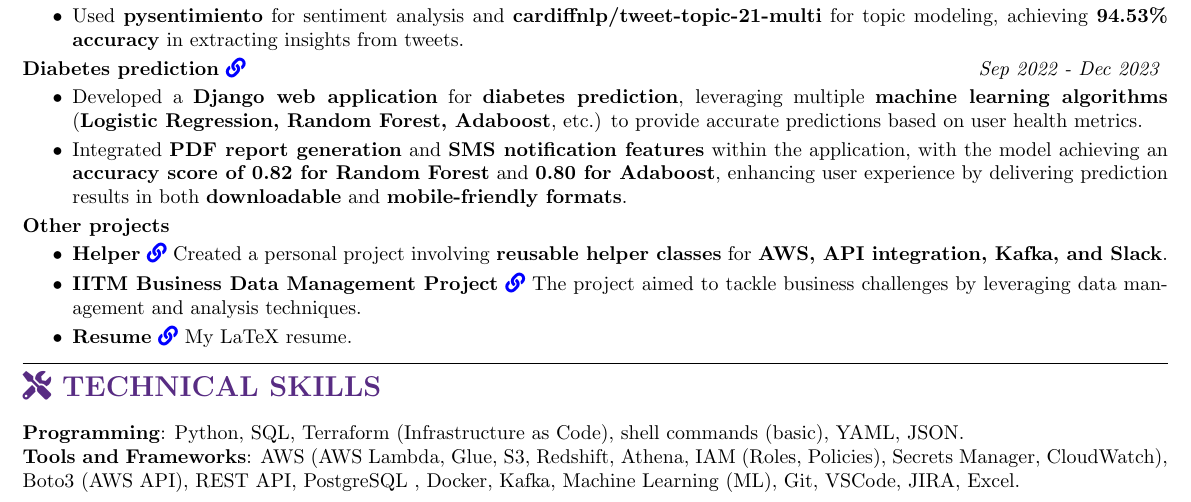
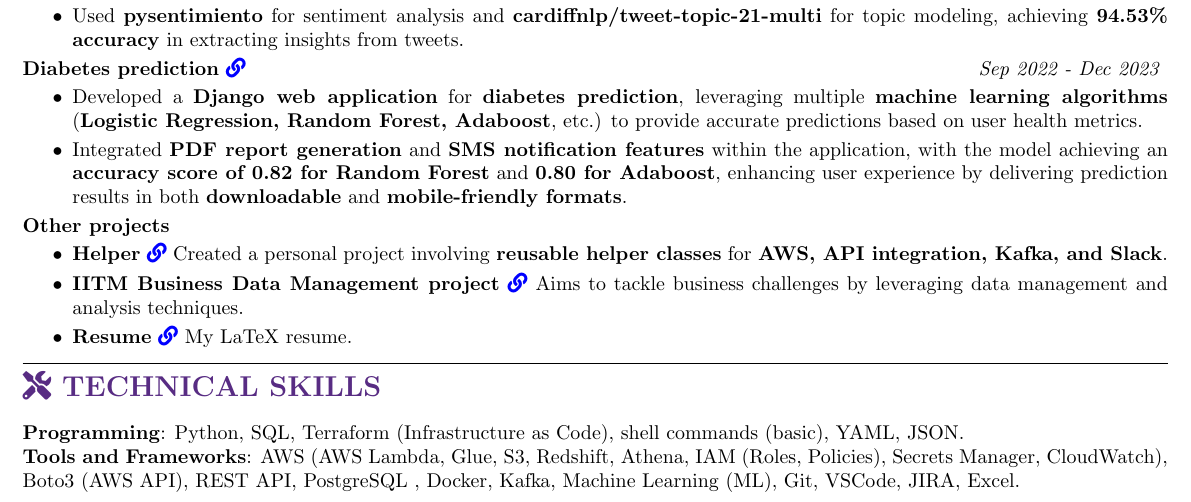
Before and after one commit to ShreehariA/Resume, a LaTeX CV (resume.tex): part of the page, cut so that both start at the same text. Compiled offline with pdfLaTeX.

Commit message:
Update resume.tex

```diff
--- a/resume.tex
+++ b/resume.tex
@@ -149,7 +149,7 @@ Graduated First Class with Distinction. \\
 \begin{itemize}
     \item \textbf{Helper} \href{https://github.com/ShreehariA/helpers}{\faIcon{link}} Created a personal project involving \textbf{reusable helper classes} for \textbf{AWS, API integration, Kafka, and Slack}.
     \vspace{-6mm}
-    \item \textbf{IITM Business Data Management  Project} \href{https://github.com/ShreehariA/IITM_BDM_Project}{\faIcon{link}} The project aimed to tackle business challenges by leveraging data management and analysis techniques.
+    \item \textbf{IITM Business Data Management project} \href{https://github.com/ShreehariA/IITM_BDM_Project}{\faIcon{link}} Aims to tackle business challenges by leveraging data management and analysis techniques.
     \vspace{-2mm}
     \item \textbf{Resume} \href{https://github.com/ShreehariA/Resume}{\faIcon{link}} My LaTeX resume.
 \end{itemize}
```
